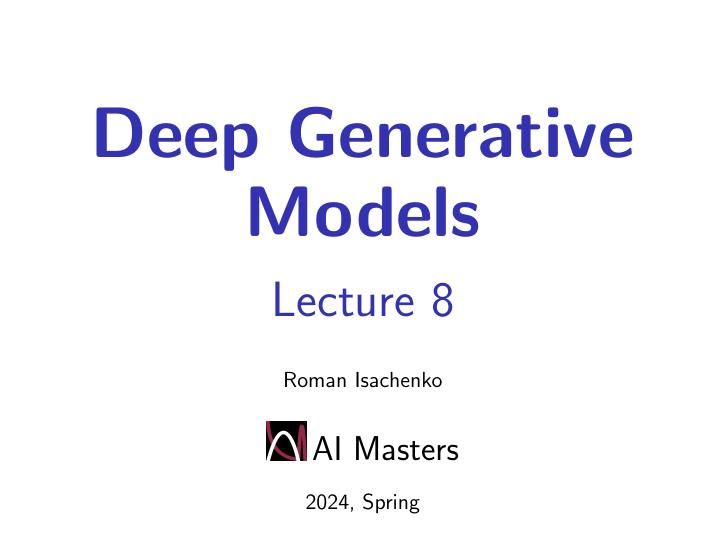
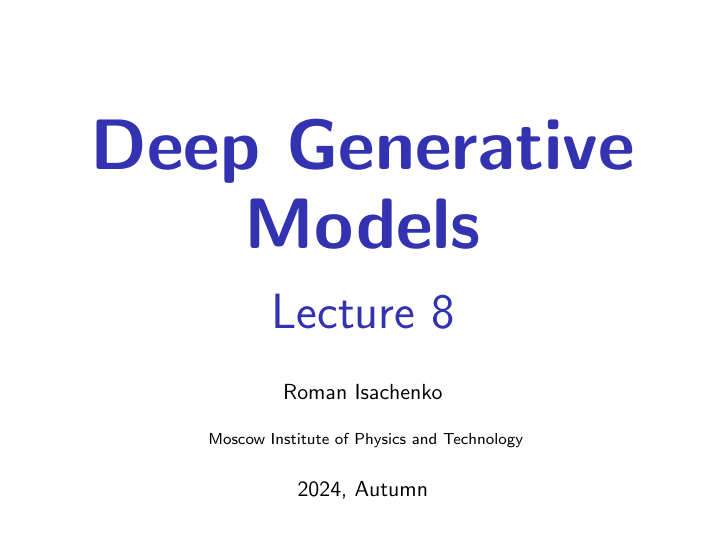
Before and after one commit to r-isachenko/2024-DGM-MIPT-YSDA-course, LaTeX slides (lectures/lecture8/Lecture8.tex, which reads lectures/utils/title.tex): page 1 of 30. Compiled offline with pdfLaTeX.

Commit message:
updated title slide

```diff
--- a/lectures/utils/title.tex
+++ b/lectures/utils/title.tex
@@ -2,6 +2,8 @@
 \newcommand{\createdgmtitle}[1]{\title[\hbox to 56mm{Deep Generative Models  \hfill\insertframenumber\,/\,\inserttotalframenumber}]
 	{\vspace{1cm} \\ \textbf{Deep Generative Models} \\ {\Huge Lecture #1}}
 	\author{Roman Isachenko}
-		\institute{\includegraphics[width=0.7cm]{../utils/aimasterslogo} \LARGE{AI Masters}}
-	\date{2024, Spring}
+	\institute{
+		Moscow Institute of Physics and Technology
+	}
+	\date{2024, Autumn}
 }
```
Also changed, not shown: lectures/utils/aimasterslogo.png (deleted).
